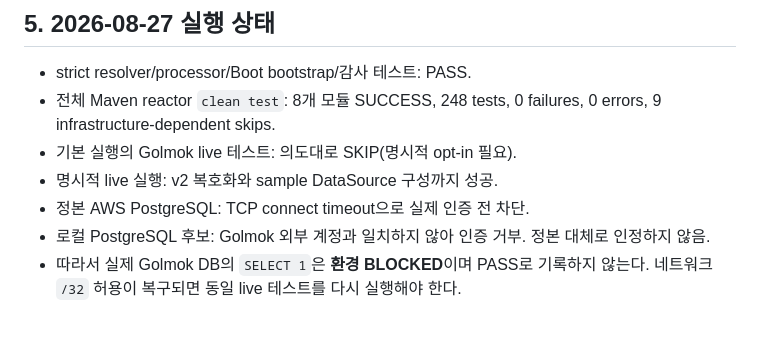
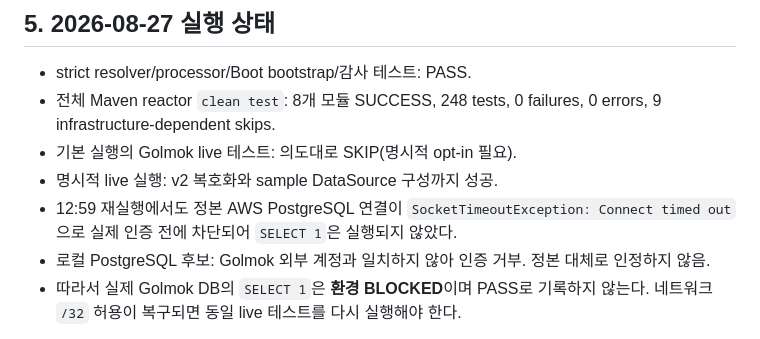
Before and after one commit to localwave-mutuus/base-common, a Markdown page: docs/260827.002.ENCRYPTED_SECRET_LOADING_IMPLEMENTATION.md, the part around the change. GitHub-like rendering.

Commit message:
docs(secret): record Golmok live connection result

```diff
--- a/docs/260827.002.ENCRYPTED_SECRET_LOADING_IMPLEMENTATION.md
+++ b/docs/260827.002.ENCRYPTED_SECRET_LOADING_IMPLEMENTATION.md
@@ -69,7 +69,8 @@ mutuus:
   0 errors, 9 infrastructure-dependent skips.
 - 기본 실행의 Golmok live 테스트: 의도대로 SKIP(명시적 opt-in 필요).
 - 명시적 live 실행: v2 복호화와 sample DataSource 구성까지 성공.
-- 정본 AWS PostgreSQL: TCP connect timeout으로 실제 인증 전 차단.
+- 12:59 재실행에서도 정본 AWS PostgreSQL 연결이 `SocketTimeoutException: Connect timed out`으로
+  실제 인증 전에 차단되어 `SELECT 1`은 실행되지 않았다.
 - 로컬 PostgreSQL 후보: Golmok 외부 계정과 일치하지 않아 인증 거부. 정본 대체로 인정하지 않음.
 - 따라서 실제 Golmok DB의 `SELECT 1`은 **환경 BLOCKED**이며 PASS로 기록하지 않는다. 네트워크 `/32` 허용이 복구되면 동일 live 테스트를 다시 실행해야 한다.
 
```
